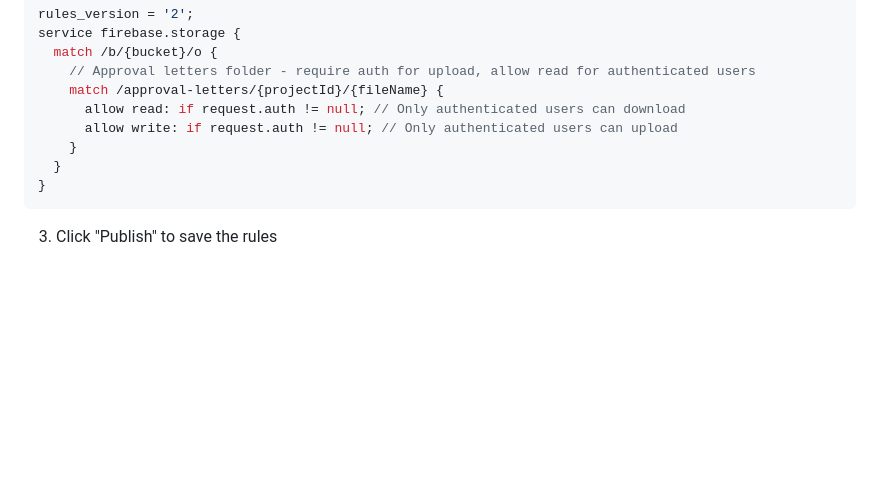
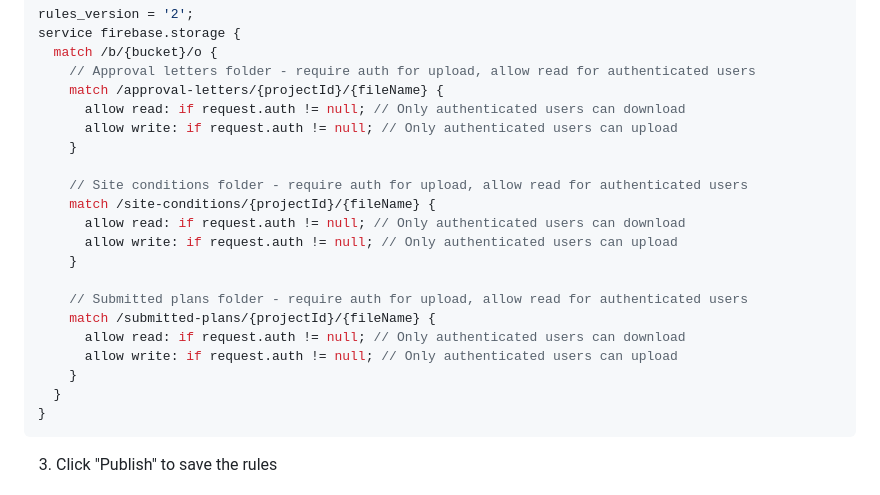
Before and after one commit to thomas-ryan-crosby/shoa-architectural-review, a Markdown page: FIREBASE_SETUP.md, the part around the change. GitHub-like rendering; blank space fills up the shorter version.

Commit message:
Update Firebase Storage rules documentation to include site-conditions and submitted-plans folders

````diff
--- a/FIREBASE_SETUP.md
+++ b/FIREBASE_SETUP.md
@@ -76,6 +76,18 @@ service firebase.storage {
       allow read: if request.auth != null; // Only authenticated users can download
       allow write: if request.auth != null; // Only authenticated users can upload
     }
+
+    // Site conditions folder - require auth for upload, allow read for authenticated users
+    match /site-conditions/{projectId}/{fileName} {
+      allow read: if request.auth != null; // Only authenticated users can download
+      allow write: if request.auth != null; // Only authenticated users can upload
+    }
+
+    // Submitted plans folder - require auth for upload, allow read for authenticated users
+    match /submitted-plans/{projectId}/{fileName} {
+      allow read: if request.auth != null; // Only authenticated users can download
+      allow write: if request.auth != null; // Only authenticated users can upload
+    }
   }
 }
 ```
````
Also changed, not shown: STORAGE_RULES_UPDATE.md (added, +62 -0 lines).
